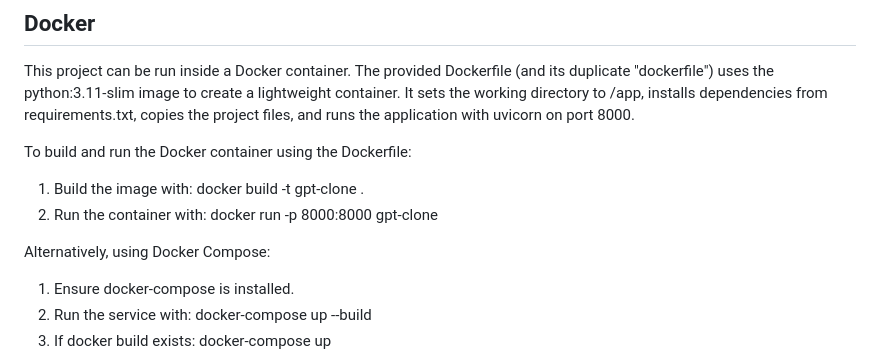
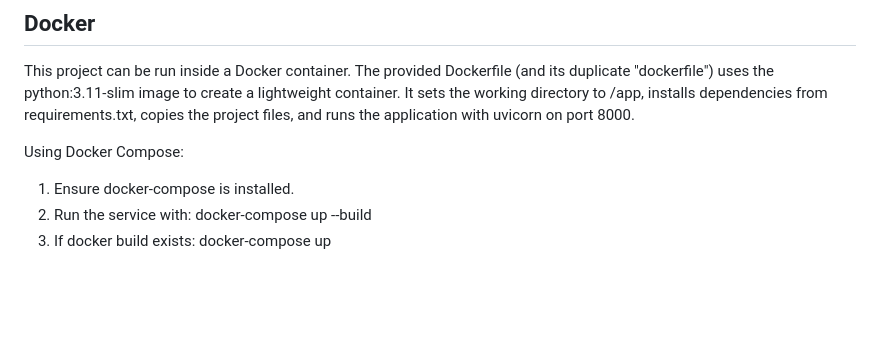
Before and after one commit to MesutHakanTaskiner/AI_Chatbot_With_LTM, a Markdown page: README.md, the part around the change. Rendered like a GitHub page; blank space fills up the shorter version.

Commit message:
Refactor Docker section in README.md for clarity and conciseness

```diff
--- a/README.md
+++ b/README.md
@@ -141,13 +141,7 @@ Adjust settings and configurations as needed by editing `utils/config.py`.
 ## Docker
 This project can be run inside a Docker container. The provided Dockerfile (and its duplicate "dockerfile") uses the python:3.11-slim image to create a lightweight container. It sets the working directory to /app, installs dependencies from requirements.txt, copies the project files, and runs the application with uvicorn on port 8000.
 
-To build and run the Docker container using the Dockerfile:
-1. Build the image with:
-   docker build -t gpt-clone .
-2. Run the container with:
-   docker run -p 8000:8000 gpt-clone
-
-Alternatively, using Docker Compose:
+Using Docker Compose:
 1. Ensure docker-compose is installed.
 2. Run the service with:
    docker-compose up --build
```
